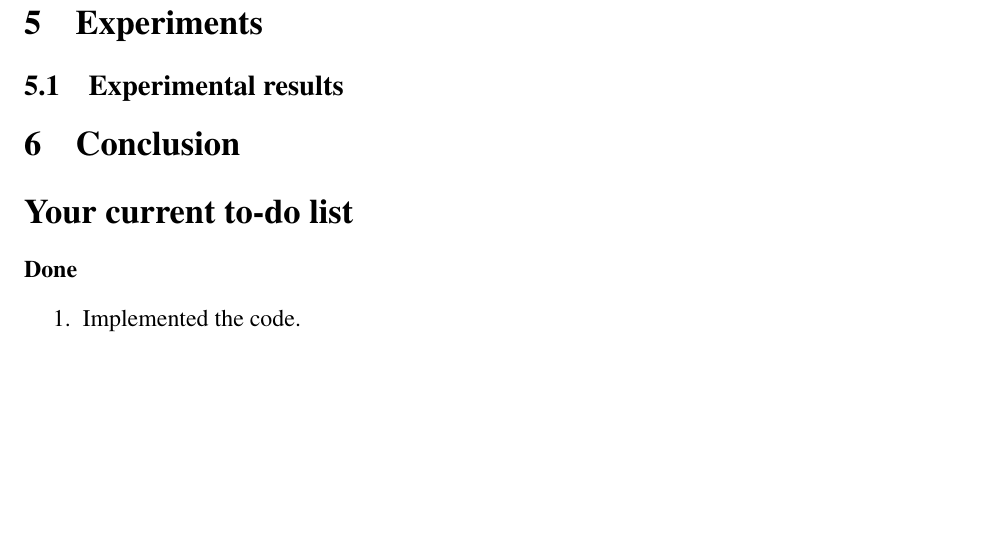
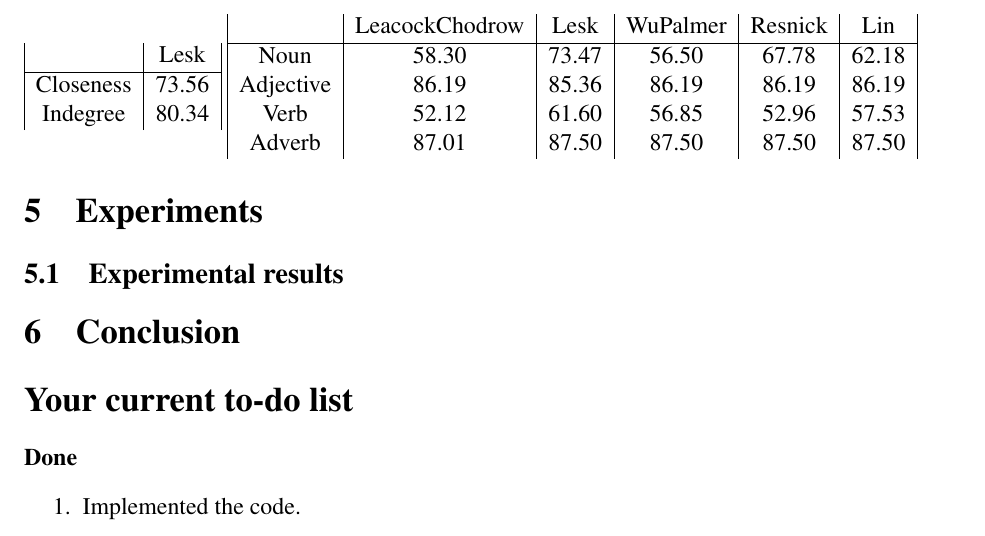
Before and after one commit to penghaoruo/WSD, a LaTeX paper (report/CS446projCheckIn.tex): part of page 6 of 7, cut at the place of the change, the shorter picture padded with empty space. Compiled offline with pdfLaTeX.

Commit message:
report draft

```diff
--- a/report/CS446projCheckIn.tex
+++ b/report/CS446projCheckIn.tex
@@ -175,7 +175,23 @@ Each $w_i \in W$ admits a set of candidate senses $S_i=(s_{i1},s_{i2} \cdots s_{
 \subsection{Experimental results}
 \label{sec:experimental-results}
 %\instructions{Now give the actual experimental results (use figures/tables/graphs as appropriate), and discuss whether they verify or falsify your hypotheses. How important are the various features your models use (consider ablation studies). How robust are your results? (Look at learning curves, or the variance when you perform cross-validation). Can you perform an error analysis?}
+\begin{figure}
+\begin{tabular}{|c|c|c|}
+  & Lesk  \\
+\hline
+Closeness & 73.56 \\
+Indegree & 80.34 \\
+\end{tabular}
+\begin{tabular}{|c|c|c|c|c|c|}
+  & LeacockChodrow & Lesk & WuPalmer & Resnick & Lin  \\
+\hline
+Noun & 58.30 & 73.47 & 56.50& 67.78&62.18\\
+Adjective & 86.19 & 85.36 & 86.19 & 86.19 & 86.19\\
+Verb & 52.12 & 61.60 & 56.85 & 52.96 & 57.53\\
+Adverb & 87.01 & 87.50 & 87.50 & 87.50 & 87.50\\
+\end{tabular}
 
+\end{figure}
 \section{Conclusion}
 %\instructions{Summarize your findings, and discuss their implications, e.g. for future work, or for related tasks. Discuss also the shortcomings of your proposed approach. }.
 
```
Also changed, not shown: report/CS446projCheckIn.pdf, 1 other file.
